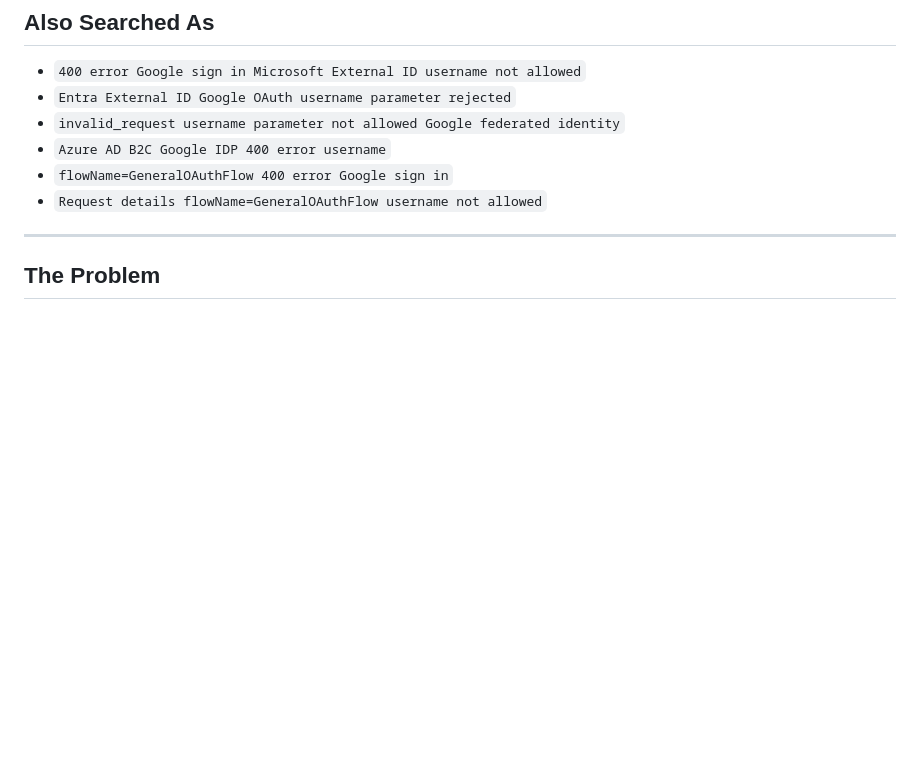
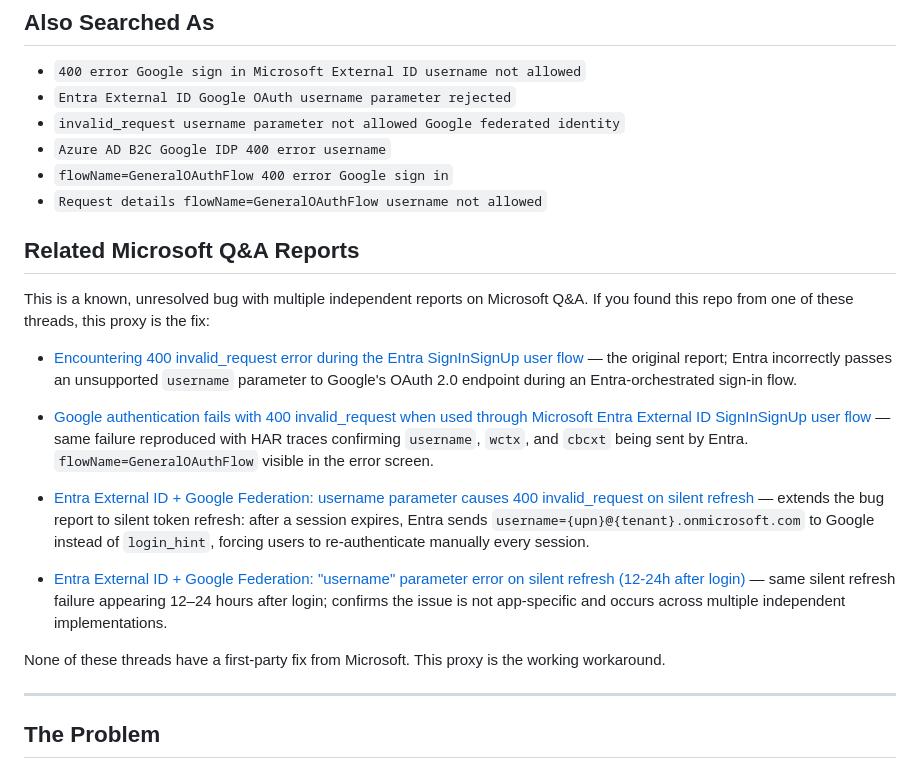
Before and after one commit to jmatthewyoung/google-auth-proxy, a Markdown page: README.md, the part around the change. Rendered like a GitHub page; blank space fills up the shorter version.

Commit message:
add microsoft q&a questions with this issue

```diff
--- a/README.md
+++ b/README.md
@@ -13,6 +13,25 @@
 - `Azure AD B2C Google IDP 400 error username`
 - `flowName=GeneralOAuthFlow 400 error Google sign in`
 - `Request details flowName=GeneralOAuthFlow username not allowed`
+
+## Related Microsoft Q&A Reports
+
+This is a known, unresolved bug with multiple independent reports on Microsoft Q&A.
+If you found this repo from one of these threads, this proxy is the fix:
+
+- [Encountering 400 invalid_request error during the Entra SignInSignUp user flow](https://learn.microsoft.com/en-us/answers/questions/5772507/encountering-400-invalid-request-error-during-the)
+  — the original report; Entra incorrectly passes an unsupported `username` parameter to Google's OAuth 2.0 endpoint during an Entra-orchestrated sign-in flow.
+
+- [Google authentication fails with 400 invalid_request when used through Microsoft Entra External ID SignInSignUp user flow](https://learn.microsoft.com/en-us/answers/questions/5780124/google-authentication-fails-with-400-invalid-reque)
+  — same failure reproduced with HAR traces confirming `username`, `wctx`, and `cbcxt` being sent by Entra. `flowName=GeneralOAuthFlow` visible in the error screen.
+
+- [Entra External ID + Google Federation: username parameter causes 400 invalid_request on silent refresh](https://learn.microsoft.com/en-us/answers/questions/5822108/entra-external-id-google-federation-username-param)
+  — extends the bug report to silent token refresh: after a session expires, Entra sends `username={upn}@{tenant}.onmicrosoft.com` to Google instead of `login_hint`, forcing users to re-authenticate manually every session.
+
+- [Entra External ID + Google Federation: "username" parameter error on silent refresh (12-24h after login)](https://learn.microsoft.com/en-ie/answers/questions/5657436/entra-external-id-google-federation-username-param)
+  — same silent refresh failure appearing 12–24 hours after login; confirms the issue is not app-specific and occurs across multiple independent implementations.
+
+None of these threads have a first-party fix from Microsoft. This proxy is the working workaround.
 
 ---
 
```
